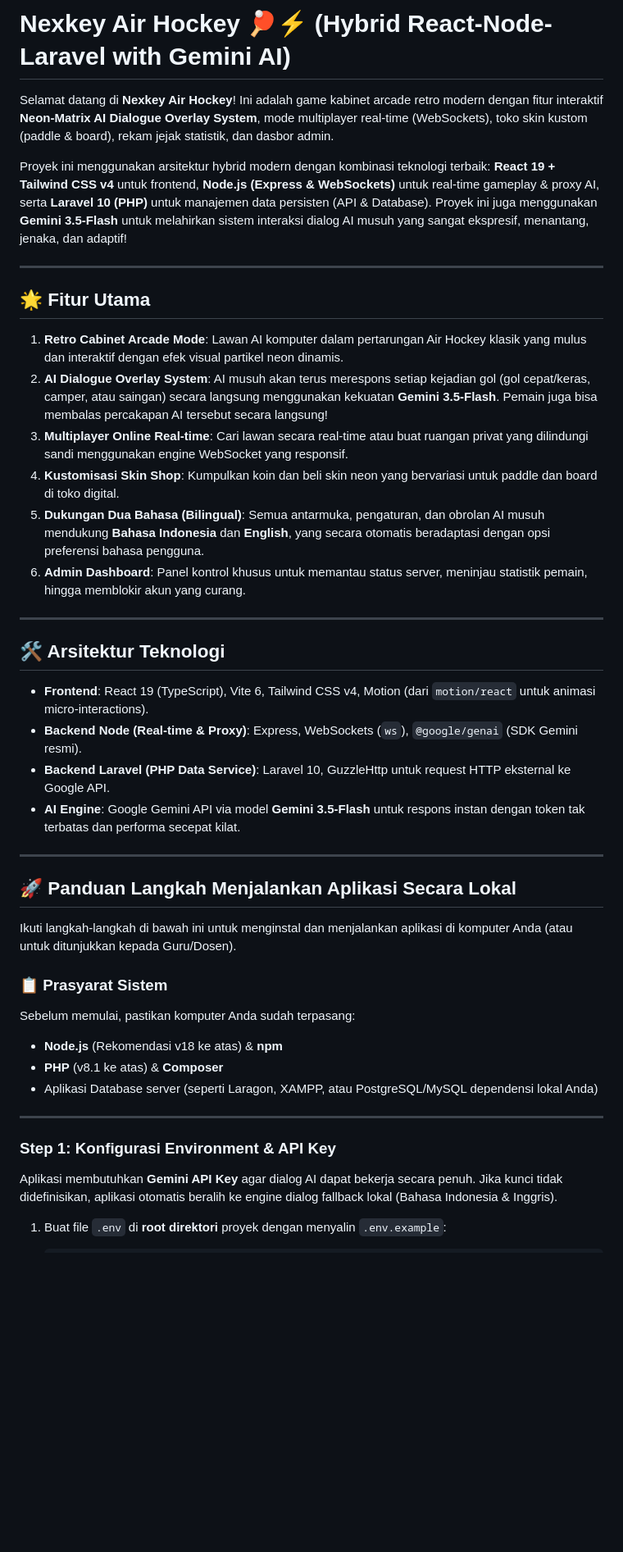
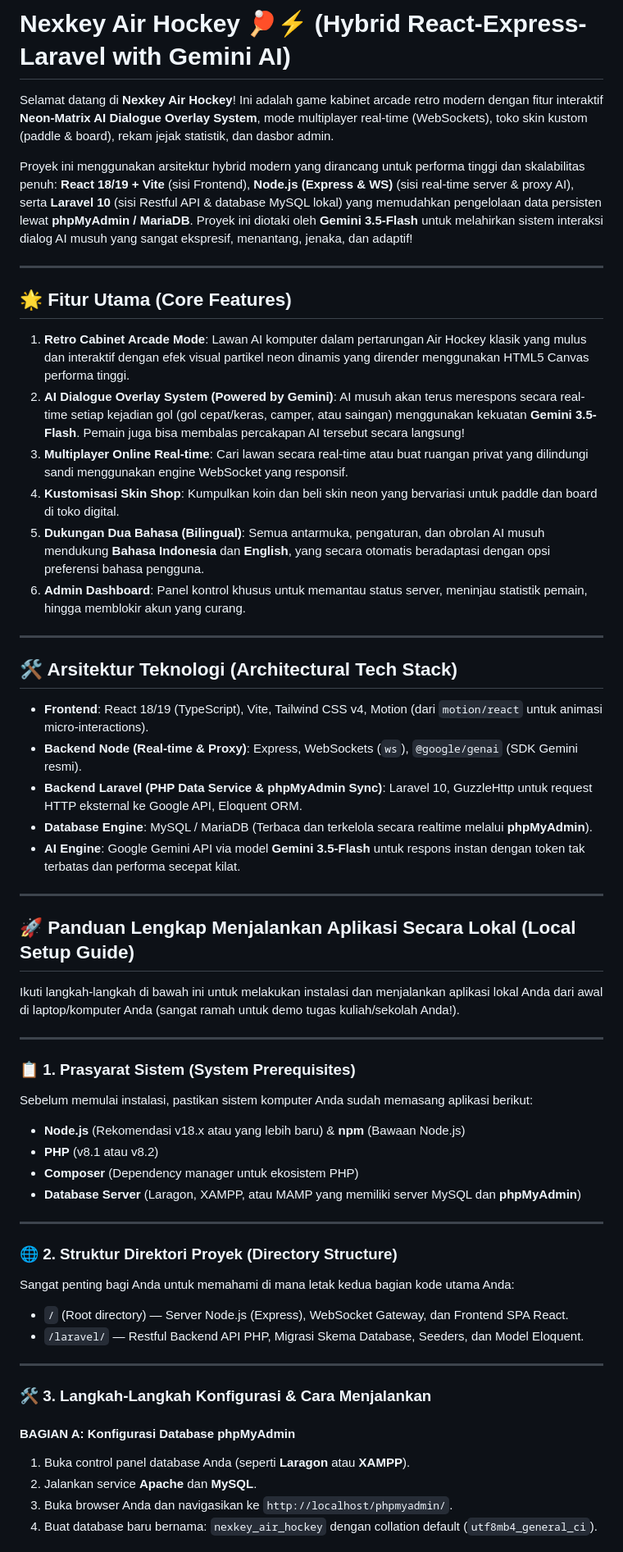
Before and after one commit to Zidandev/Nexkey-Hockey, a Markdown page: README.md, the part around one of its changes. Shown at 82% size. Rendered like a GitHub page; blank space fills up the shorter version.

```diff
--- a/README.md
+++ b/README.md
@@ -1,15 +1,15 @@
-# Nexkey Air Hockey 🏓⚡ (Hybrid React-Node-Laravel with Gemini AI)
+# Nexkey Air Hockey 🏓⚡ (Hybrid React-Express-Laravel with Gemini AI)
 
 Selamat datang di **Nexkey Air Hockey**! Ini adalah game kabinet arcade retro modern dengan fitur interaktif **Neon-Matrix AI Dialogue Overlay System**, mode multiplayer real-time (WebSockets), toko skin kustom (paddle & board), rekam jejak statistik, dan dasbor admin.
 
-Proyek ini menggunakan arsitektur hybrid modern dengan kombinasi teknologi terbaik: **React 19 + Tailwind CSS v4** untuk frontend, **Node.js (Express & WebSockets)** untuk real-time gameplay & proxy AI, serta **Laravel 10 (PHP)** untuk manajemen data persisten (API & Database). Proyek ini juga menggunakan **Gemini 3.5-Flash** untuk melahirkan sistem interaksi dialog AI musuh yang sangat ekspresif, menantang, jenaka, dan adaptif!
+Proyek ini menggunakan arsitektur hybrid modern yang dirancang untuk performa tinggi dan skalabilitas penuh: **React 18/19 + Vite** (sisi Frontend), **Node.js (Express & WS)** (sisi real-time server & proxy AI), serta **Laravel 10** (sisi Restful API & database MySQL lokal) yang memudahkan pengelolaan data persisten lewat **phpMyAdmin / MariaDB**. Proyek ini diotaki oleh **Gemini 3.5-Flash** untuk melahirkan sistem interaksi dialog AI musuh yang sangat ekspresif, menantang, jenaka, dan adaptif!
 
 ---
 
-## 🌟 Fitur Utama
+## 🌟 Fitur Utama (Core Features)
 
-1. **Retro Cabinet Arcade Mode**: Lawan AI komputer dalam pertarungan Air Hockey klasik yang mulus dan interaktif dengan efek visual partikel neon dinamis.
-2. **AI Dialogue Overlay System**: AI musuh akan terus merespons setiap kejadian gol (gol cepat/keras, camper, atau saingan) secara langsung menggunakan kekuatan **Gemini 3.5-Flash**. Pemain juga bisa membalas percakapan AI tersebut secara langsung!
+1. **Retro Cabinet Arcade Mode**: Lawan AI komputer dalam pertarungan Air Hockey klasik yang mulus dan interaktif dengan efek visual partikel neon dinamis yang dirender menggunakan HTML5 Canvas performa tinggi.
+2. **AI Dialogue Overlay System (Powered by Gemini)**: AI musuh akan terus merespons secara real-time setiap kejadian gol (gol cepat/keras, camper, atau saingan) menggunakan kekuatan **Gemini 3.5-Flash**. Pemain juga bisa membalas percakapan AI tersebut secara langsung!
 3. **Multiplayer Online Real-time**: Cari lawan secara real-time atau buat ruangan privat yang dilindungi sandi menggunakan engine WebSocket yang responsif.
 4. **Kustomisasi Skin Shop**: Kumpulkan koin dan beli skin neon yang bervariasi untuk paddle dan board di toko digital.
 5. **Dukungan Dua Bahasa (Bilingual)**: Semua antarmuka, pengaturan, dan obrolan AI musuh mendukung **Bahasa Indonesia** dan **English**, yang secara otomatis beradaptasi dengan opsi preferensi bahasa pengguna.
@@ -17,29 +17,43 @@ Proyek ini menggunakan arsitektur hybrid modern dengan kombinasi teknologi terba
 
 ---
 
-## 🛠️ Arsitektur Teknologi
+## 🛠️ Arsitektur Teknologi (Architectural Tech Stack)
 
-- **Frontend**: React 19 (TypeScript), Vite 6, Tailwind CSS v4, Motion (dari `motion/react` untuk animasi micro-interactions).
+- **Frontend**: React 18/19 (TypeScript), Vite, Tailwind CSS v4, Motion (dari `motion/react` untuk animasi micro-interactions).
 - **Backend Node (Real-time & Proxy)**: Express, WebSockets (`ws`), `@google/genai` (SDK Gemini resmi).
-- **Backend Laravel (PHP Data Service)**: Laravel 10, GuzzleHttp untuk request HTTP eksternal ke Google API.
+- **Backend Laravel (PHP Data Service & phpMyAdmin Sync)**: Laravel 10, GuzzleHttp untuk request HTTP eksternal ke Google API, Eloquent ORM.
+- **Database Engine**: MySQL / MariaDB (Terbaca dan terkelola secara realtime melalui **phpMyAdmin**).
 - **AI Engine**: Google Gemini API via model **Gemini 3.5-Flash** untuk respons instan dengan token tak terbatas dan performa secepat kilat.
 
 ---
 
-## 🚀 Panduan Langkah Menjalankan Aplikasi Secara Lokal
+## 🚀 Panduan Lengkap Menjalankan Aplikasi Secara Lokal (Local Setup Guide)
 
-Ikuti langkah-langkah di bawah ini untuk menginstal dan menjalankan aplikasi di komputer Anda (atau untuk ditunjukkan kepada Guru/Dosen).
-
-### 📋 Prasyarat Sistem
-Sebelum memulai, pastikan komputer Anda sudah terpasang:
-- **Node.js** (Rekomendasi v18 ke atas) & **npm**
-- **PHP** (v8.1 ke atas) & **Composer**
-- Aplikasi Database server (seperti Laragon, XAMPP, atau PostgreSQL/MySQL dependensi lokal Anda)
+Ikuti langkah-langkah di bawah ini untuk melakukan instalasi dan menjalankan aplikasi lokal Anda dari awal di laptop/komputer Anda (sangat ramah untuk demo tugas kuliah/sekolah Anda!).
 
 ---
 
-### Step 1: Konfigurasi Environment & API Key
+### 📋 1. Prasyarat Sistem (System Prerequisites)
+Sebelum memulai instalasi, pastikan sistem komputer Anda sudah memasang aplikasi berikut:
+* **Node.js** (Rekomendasi v18.x atau yang lebih baru) & **npm** (Bawaan Node.js)
+* **PHP** (v8.1 atau v8.2)
+* **Composer** (Dependency manager untuk ekosistem PHP)
+* **Database Server** (Laragon, XAMPP, atau MAMP yang memiliki server MySQL dan **phpMyAdmin**)
 
-Aplikasi membutuhkan **Gemini API Key** agar dialog AI dapat bekerja secara penuh. Jika kunci tidak didefinisikan, aplikasi otomatis beralih ke engine dialog fallback lokal (Bahasa Indonesia & Inggris).
+---
 
-1. Buat file `.env` di **root direktori** proyek dengan menyalin `.env.example`:
+### 🌐 2. Struktur Direktori Proyek (Directory Structure)
+Sangat penting bagi Anda untuk memahami di mana letak kedua bagian kode utama Anda:
+* `/` (Root directory) — Server Node.js (Express), WebSocket Gateway, dan Frontend SPA React.
+* `/laravel/` — Restful Backend API PHP, Migrasi Skema Database, Seeders, dan Model Eloquent.
+
+---
+
+### 🛠️ 3. Langkah-Langkah Konfigurasi & Cara Menjalankan
+
+#### **BAGIAN A: Konfigurasi Database phpMyAdmin**
+1. Buka control panel database Anda (seperti **Laragon** atau **XAMPP**).
+2. Jalankan service **Apache** dan **MySQL**.
+3. Buka browser Anda dan navigasikan ke `http://localhost/phpmyadmin/`.
+4. Buat database baru bernama: `nexkey_air_hockey` dengan collation default (`utf8mb4_general_ci`).
+
```
Also changed, not shown: other parts of README.md (+104 -46 lines).
